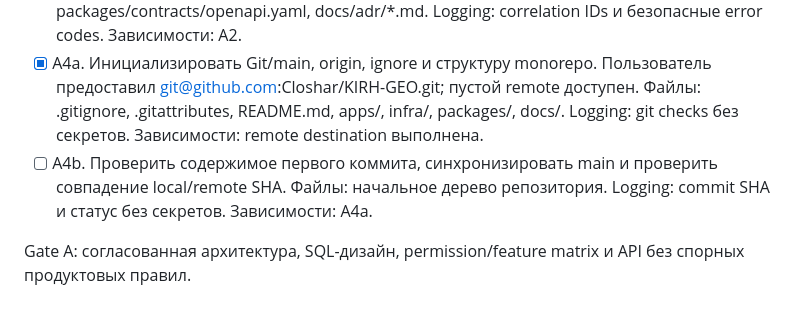
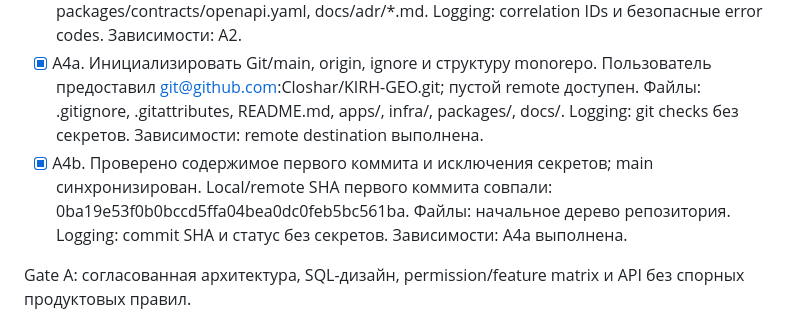
Before and after one commit to Closhar/KIRH-GEO, a Markdown page: .ai-factory/plans/platform-foundation.md, the part around the change. GitHub-like rendering.

Commit message:
docs: record verified GitHub synchronization

```diff
--- a/.ai-factory/plans/platform-foundation.md
+++ b/.ai-factory/plans/platform-foundation.md
@@ -272,7 +272,7 @@ Deploy: immutable image SHA, staging, health/readiness, expand-contract migratio
 - [ ] A2. Создать подробный ERD, словарь колонок, FK/CHECK/index/partition DDL и таблицу доступа всех ролей. Файлы: docs/database/*, docs/security/access-matrix.md. Logging: схема audit event. Зависимости: A1.
 - [ ] A3. Описать OpenAPI, event contracts, billing/consent/engine state machines и ADR. Файлы: packages/contracts/openapi.yaml, docs/adr/*.md. Logging: correlation IDs и безопасные error codes. Зависимости: A2.
 - [x] A4a. Инициализировать Git/main, origin, ignore и структуру monorepo. Пользователь предоставил git@github.com:Closhar/KIRH-GEO.git; пустой remote доступен. Файлы: .gitignore, .gitattributes, README.md, apps/, infra/, packages/, docs/. Logging: git checks без секретов. Зависимости: remote destination выполнена.
-- [ ] A4b. Проверить содержимое первого коммита, синхронизировать main и проверить совпадение local/remote SHA. Файлы: начальное дерево репозитория. Logging: commit SHA и статус без секретов. Зависимости: A4a.
+- [x] A4b. Проверено содержимое первого коммита и исключения секретов; main синхронизирован. Local/remote SHA первого коммита совпали: 0ba19e53f0b0bccd5ffa04bea0dc0feb5bc561ba. Файлы: начальное дерево репозитория. Logging: commit SHA и статус без секретов. Зависимости: A4a выполнена.
 
 Gate A: согласованная архитектура, SQL-дизайн, permission/feature matrix и API без спорных продуктовых правил.
 
```
